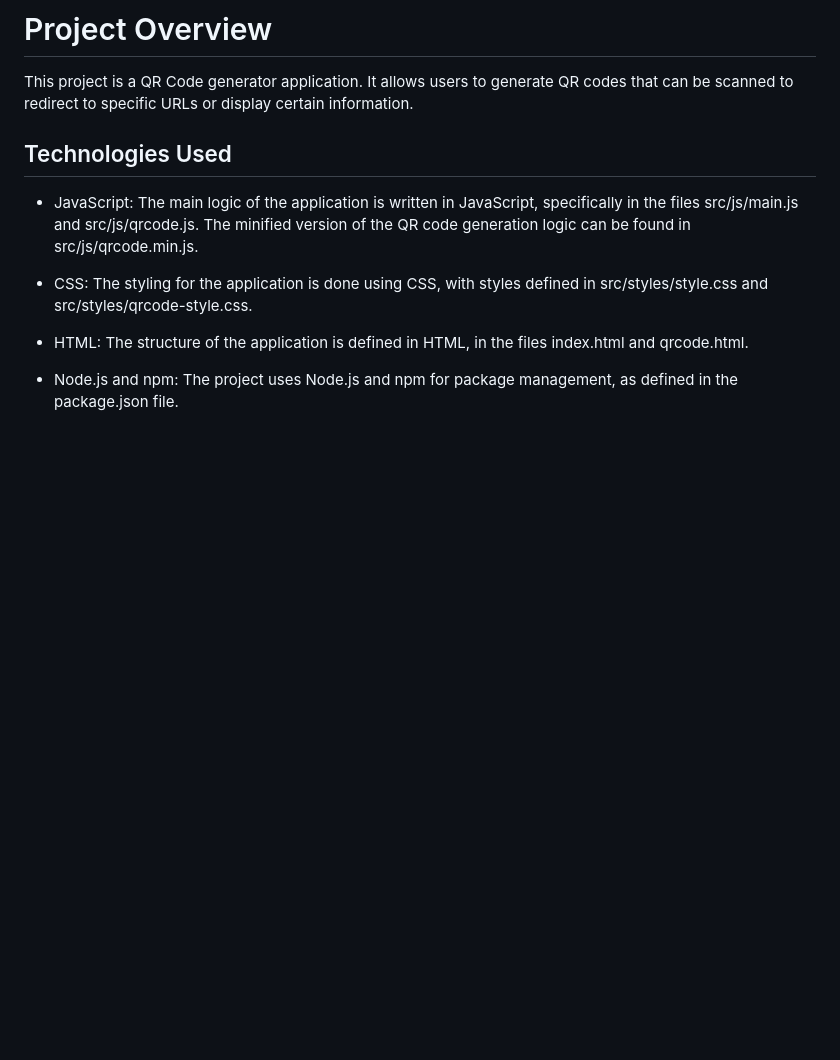
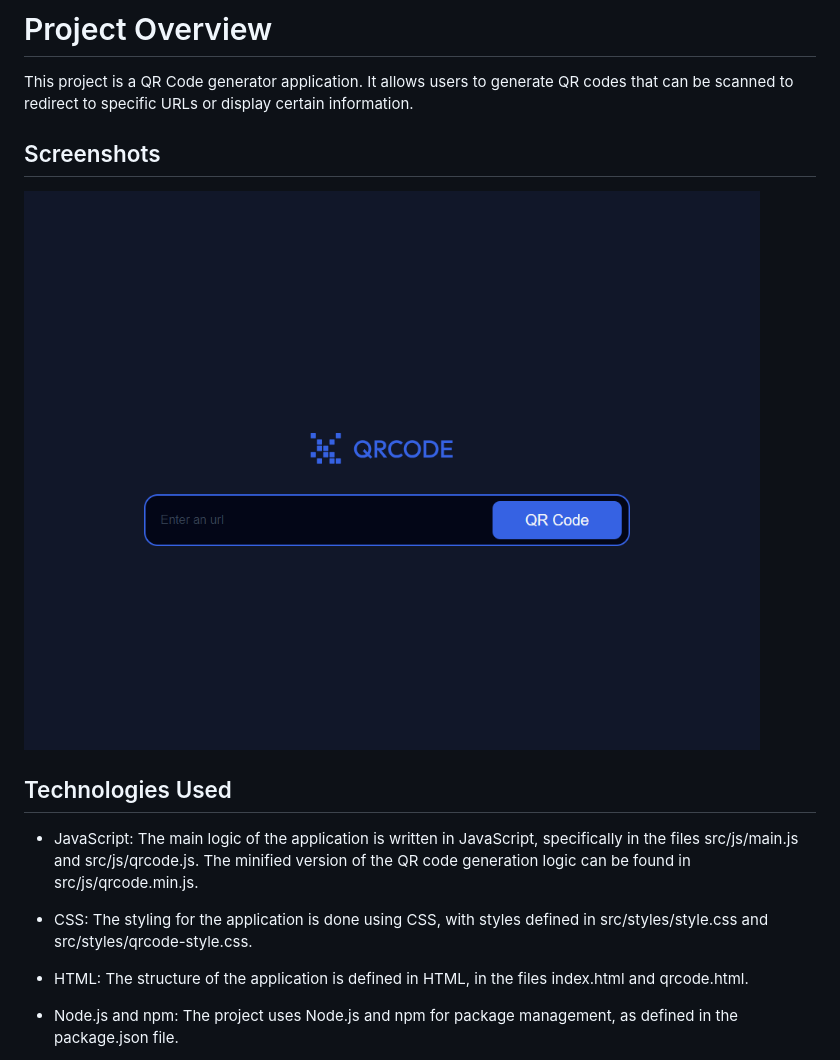
Before and after one commit to Robertron624/qr-generator, a Markdown page: README.md, the part around the change printed below. Drawn GitHub-style; pictures changed too: screenshot_1.PNG (added); blank space fills up the shorter version.

Commit message:
docs: added screenshot

```diff
--- a/README.md
+++ b/README.md
@@ -1,6 +1,10 @@
 # Project Overview
 
 This project is a QR Code generator application. It allows users to generate QR codes that can be scanned to redirect to specific URLs or display certain information.
+
+## Screenshots
+
+![Screenshot 1](./screenshot_1.PNG)
 
 ## Technologies Used
 
```
Also changed, not shown: other parts of README.md (+1 -1 lines).
